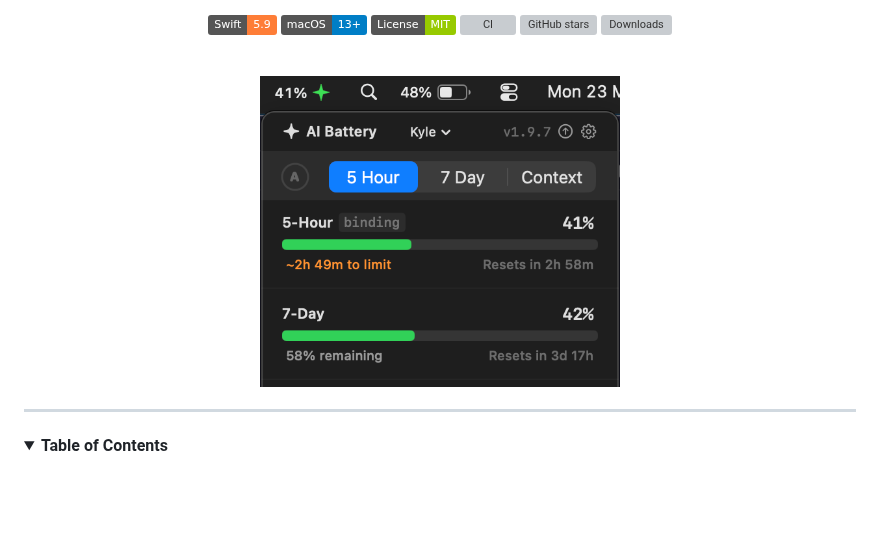
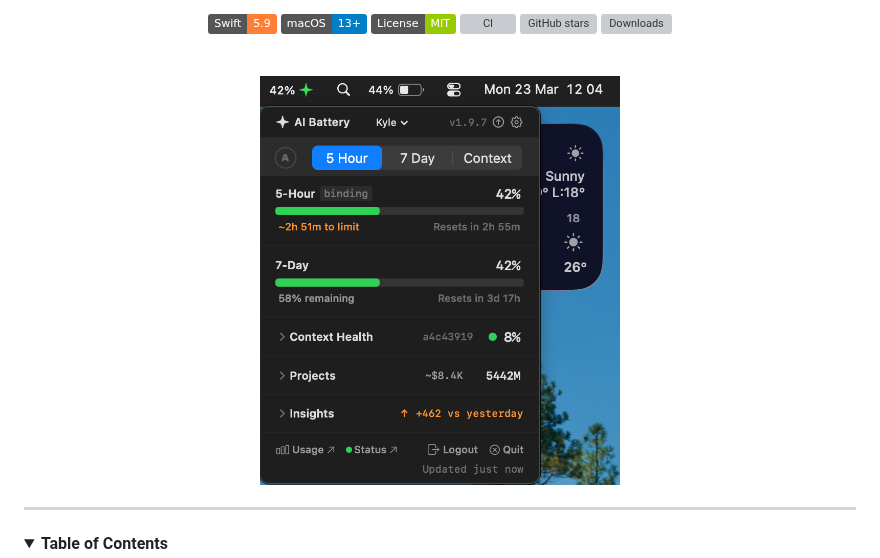
Before and after one commit to KyleNesium/AIBattery, a Markdown page: README.md, the part around one of its changes. Drawn GitHub-style; pictures changed too: screenshots/full-popover.png (added); folded sections open; badges without logos; blank space fills up the shorter version; grey boxes are pictures that could not be loaded.

```diff
--- a/README.md
+++ b/README.md
@@ -19,7 +19,7 @@ Monitor rate limits, context health, and token usage — always visible in your
 
 <br/>
 
-<img src="screenshots/dashboard.png" width="360" alt="AI Battery dashboard" />
+<img src="screenshots/full-popover.png" width="360" alt="AI Battery — full dashboard view" />
 
 
 
```
Also changed, not shown: other parts of README.md (+21 -1 lines).
